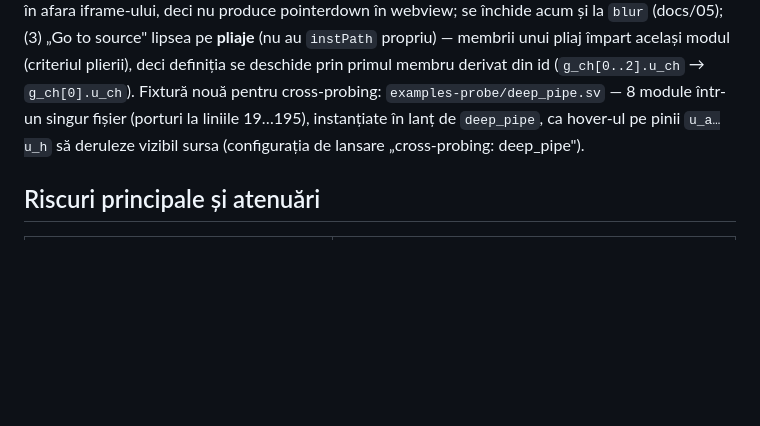
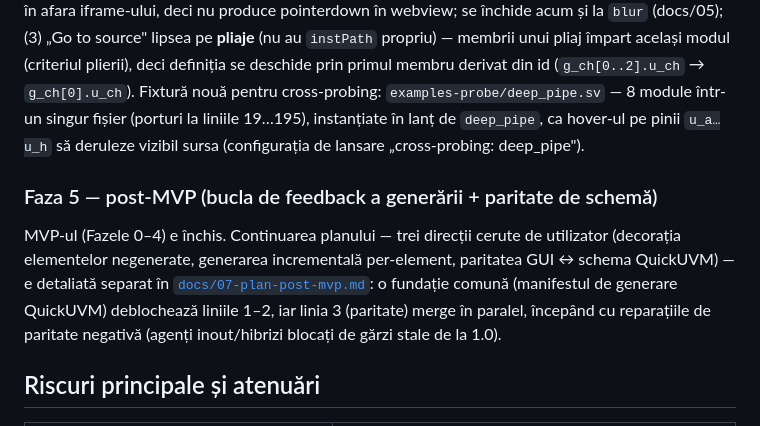
Before and after one commit to arcadie-cracan/QuickUVM-Architect, a Markdown page: docs/06-plan-mvp.md, the part around the change. Drawn GitHub-style; blank space fills up the shorter version.

```diff
--- a/docs/06-plan-mvp.md
+++ b/docs/06-plan-mvp.md
@@ -685,6 +685,16 @@ Fixtură nouă pentru cross-probing: `examples-probe/deep_pipe.sv` — 8 module
 `deep_pipe`, ca hover-ul pe pinii `u_a…u_h` să deruleze vizibil sursa
 (configurația de lansare „cross-probing: deep_pipe").
 
+### Faza 5 — post-MVP (bucla de feedback a generării + paritate de schemă)
+
+MVP-ul (Fazele 0–4) e închis. Continuarea planului — trei direcții cerute de
+utilizator (decorația elementelor negenerate, generarea incrementală per-element,
+paritatea GUI ↔ schema QuickUVM) — e detaliată separat în
+[`docs/07-plan-post-mvp.md`](07-plan-post-mvp.md): o fundație comună (manifestul de
+generare QuickUVM) deblochează liniile 1–2, iar linia 3 (paritate) merge în paralel,
+începând cu reparațiile de paritate negativă (agenți inout/hibrizi blocați de gărzi
+stale de la 1.0).
+
 ## Riscuri principale și atenuări
 
 | Risc | Atenuare |
```
Also changed, not shown: docs/07-plan-post-mvp.md (added, +305 -0 lines).
